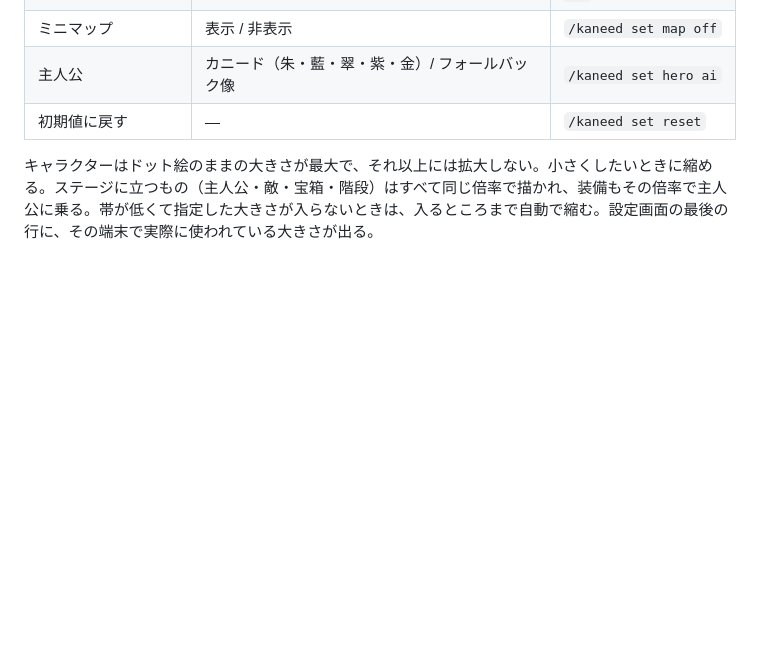
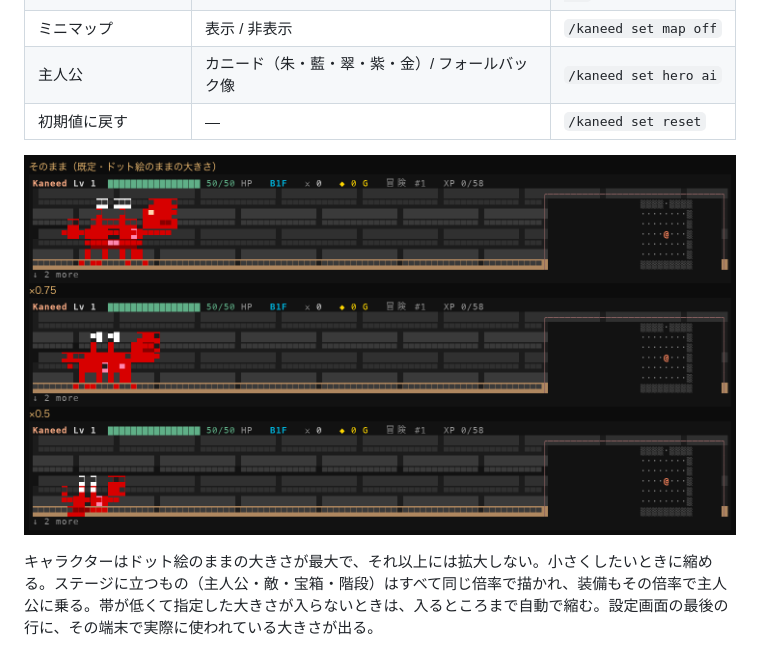
Before and after one commit to aieo-product/kaneed-dungeon-claudemod, a Markdown page: README.md, the part around the change. GitHub-like rendering; pictures changed too: docs/sizes.png (added); blank space fills up the shorter version.

Commit message:
docs: キャラクターの大きさの比較図を README に足す (#39)
そのまま / ×0.75 / ×0.5 で実際に描かれた帯を並べた 1 枚。tmux 120×40 で
`claude --plugin-dir .` を動かし、端末の出力をそのまま画像に起こした。

Co-Authored-By: Claude Opus 5 (1M context) <noreply@anthropic.com>

```diff
--- a/README.md
+++ b/README.md
@@ -107,6 +107,8 @@ Claude が考えている間、カニード がプロンプトの上でダンジ
 | 主人公 | カニード（朱・藍・翠・紫・金）/ フォールバック像 | `/kaneed set hero ai` |
 | 初期値に戻す | — | `/kaneed set reset` |
 
+![キャラクターの大きさ: そのまま / ×0.75 / ×0.5 の比較](docs/sizes.png)
+
 キャラクターはドット絵のままの大きさが最大で、それ以上には拡大しない。小さくしたいときに縮める。ステージに立つもの（主人公・敵・宝箱・階段）はすべて同じ倍率で描かれ、装備もその倍率で主人公に乗る。帯が低くて指定した大きさが入らないときは、入るところまで自動で縮む。設定画面の最後の行に、その端末で実際に使われている大きさが出る。
 
 色違いの主人公は、描かれた絵の色相をその場でずらして作っている（白い目と黒い口は無彩色なので変わらない）。
```
